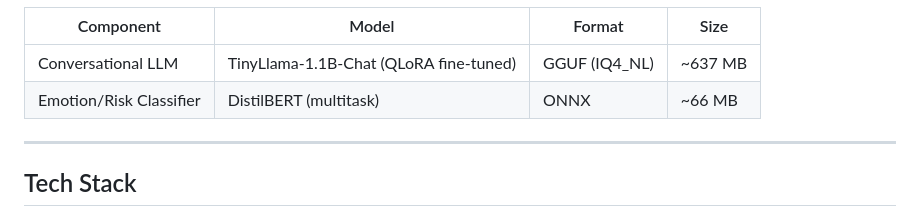
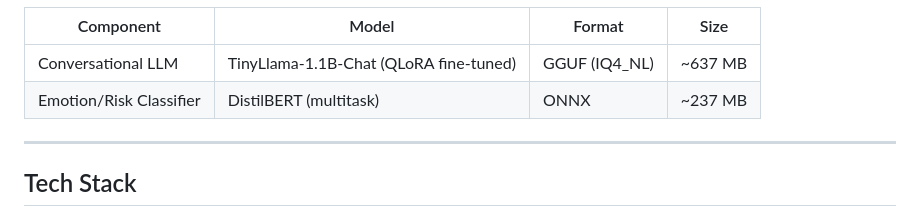
Before and after one commit to Blackeye6941/Emoss-App, a Markdown page: README.md, the part around the change. Rendered like a GitHub page.

```diff
--- a/README.md
+++ b/README.md
@@ -31,7 +31,7 @@ Hive (local storage)  →  Persisted Conversation
 | Component | Model | Format | Size |
 |---|---|---|---|
 | Conversational LLM | TinyLlama-1.1B-Chat (QLoRA fine-tuned) | GGUF (IQ4_NL) | ~637 MB |
-| Emotion/Risk Classifier | DistilBERT (multitask) | ONNX | ~66 MB |
+| Emotion/Risk Classifier | DistilBERT (multitask) | ONNX | ~237 MB |
 
 ---
 
```
